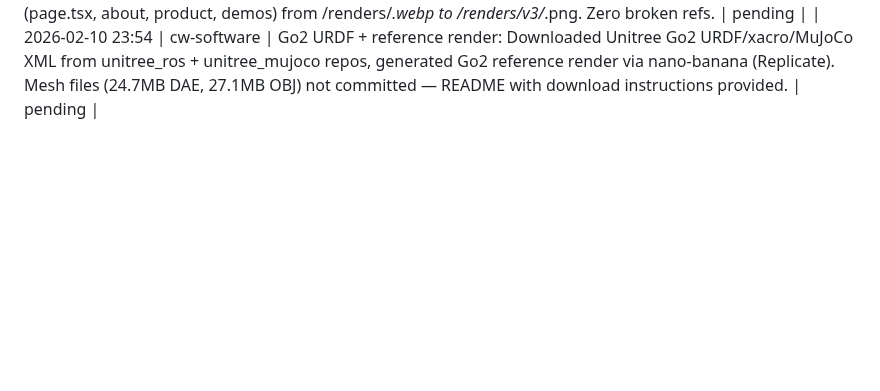
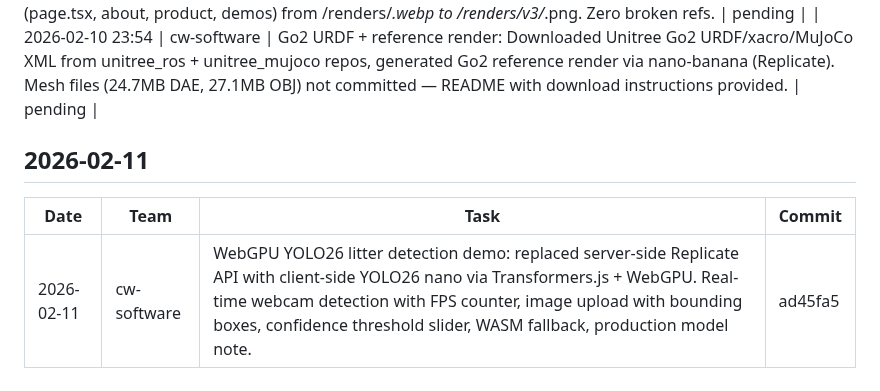
Before and after one commit to cleanwalkerrobotics/cleanwalkerrobotics, a Markdown page: ops/team-log.md, the part around the change. GitHub-like rendering; blank space fills up the shorter version.

Commit message:
docs(ops): log WebGPU YOLO26 demo task
Co-Authored-By: Claude Opus 4.6 <noreply@anthropic.com>

```diff
--- a/ops/team-log.md
+++ b/ops/team-log.md
@@ -129,3 +129,9 @@
 | 2026-02-10 23:14 | cw-renders | V3 renders via nano-banana: 14/14 succeeded. Used reference image as image_input for design consistency. All files 962KB–2.1MB (~20MB total). Visual QA passed: no branding/logos/watermarks, consistent robot design across all renders. | 53a19c7 |
 | 2026-02-10 | cw-software | Swap all website image refs to v3 renders: 20 paths updated across 4 pages (page.tsx, about, product, demos) from /renders/*.webp to /renders/v3/*.png. Zero broken refs. | pending |
 | 2026-02-10 23:54 | cw-software | Go2 URDF + reference render: Downloaded Unitree Go2 URDF/xacro/MuJoCo XML from unitree_ros + unitree_mujoco repos, generated Go2 reference render via nano-banana (Replicate). Mesh files (24.7MB DAE, 27.1MB OBJ) not committed — README with download instructions provided. | pending |
+
+## 2026-02-11
+
+| Date | Team | Task | Commit |
+|------|------|------|--------|
+| 2026-02-11 | cw-software | WebGPU YOLO26 litter detection demo: replaced server-side Replicate API with client-side YOLO26 nano via Transformers.js + WebGPU. Real-time webcam detection with FPS counter, image upload with bounding boxes, confidence threshold slider, WASM fallback, production model note. | ad45fa5 |
```
